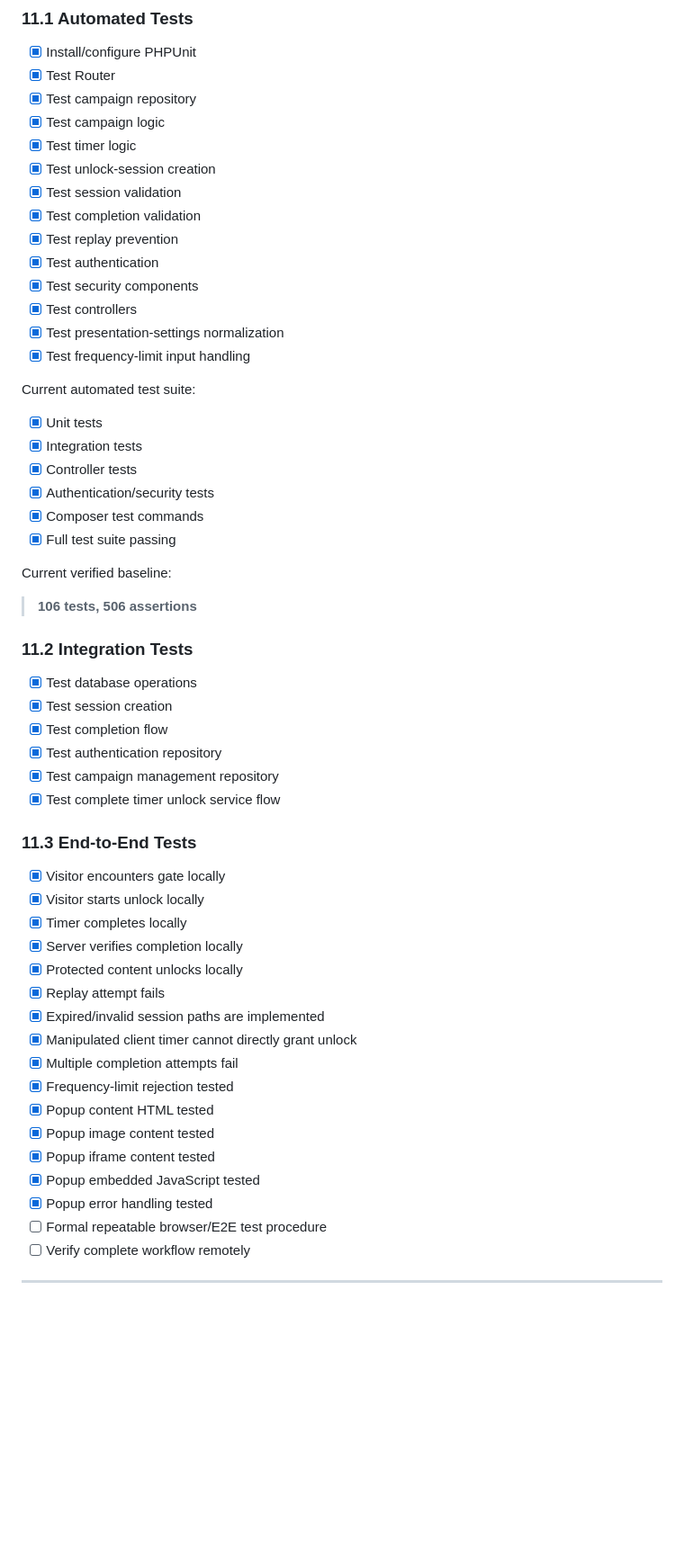
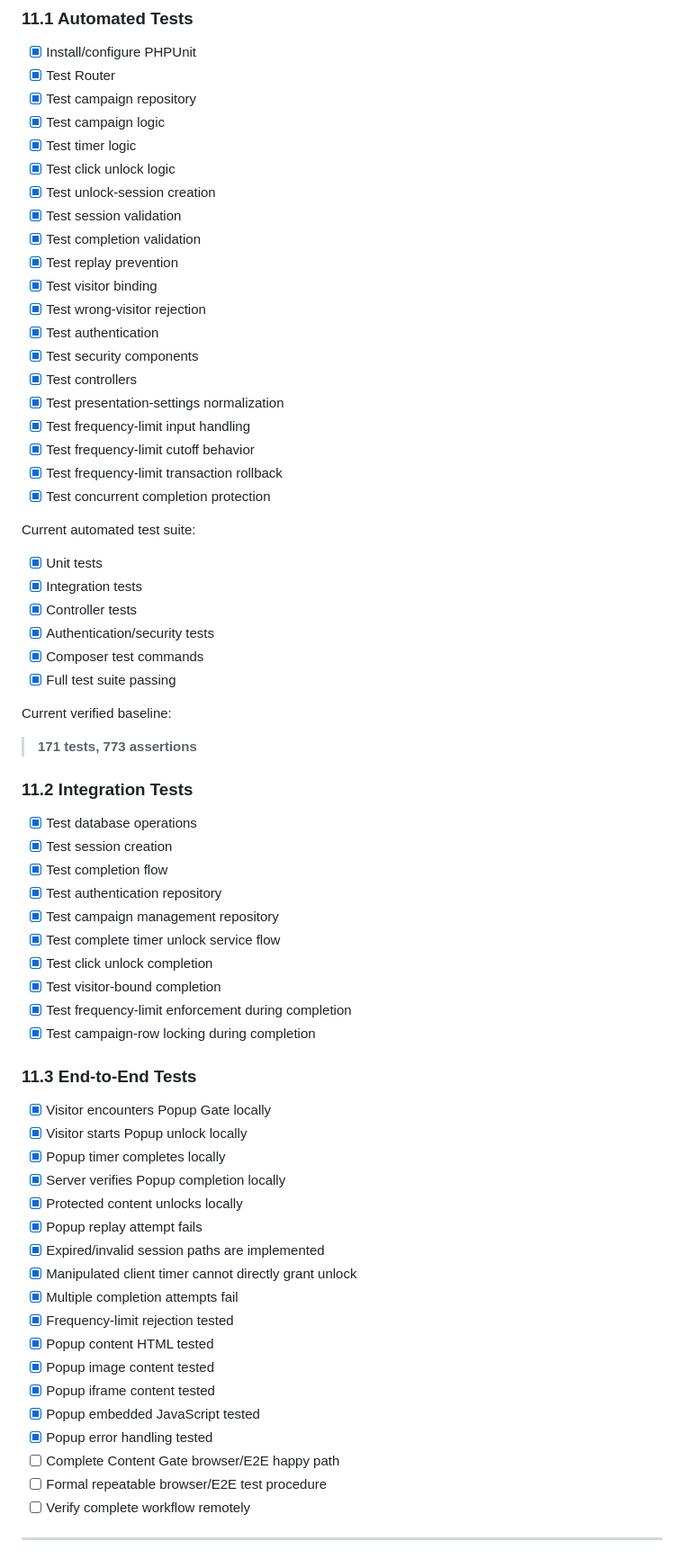
Before and after one commit to vkubarski/reward-gate, a Markdown page: docs/todo.md, the part around one of its changes. Shown at 90% size. GitHub-like rendering; blank space fills up the shorter version.

```diff
--- a/docs/todo.md
+++ b/docs/todo.md
@@ -533,15 +604,21 @@ the original DOM is revealed in place.
 * [x] Test campaign repository
 * [x] Test campaign logic
 * [x] Test timer logic
+* [x] Test click unlock logic
 * [x] Test unlock-session creation
 * [x] Test session validation
 * [x] Test completion validation
 * [x] Test replay prevention
+* [x] Test visitor binding
+* [x] Test wrong-visitor rejection
 * [x] Test authentication
 * [x] Test security components
 * [x] Test controllers
 * [x] Test presentation-settings normalization
 * [x] Test frequency-limit input handling
+* [x] Test frequency-limit cutoff behavior
+* [x] Test frequency-limit transaction rollback
+* [x] Test concurrent completion protection
 
 Current automated test suite:
 
@@ -554,7 +631,7 @@ Current automated test suite:
 
 Current verified baseline:
 
-> **106 tests, 506 assertions**
+> **171 tests, 773 assertions**
 
 ### 11.2 Integration Tests
 
@@ -564,15 +641,19 @@ Current verified baseline:
 * [x] Test authentication repository
 * [x] Test campaign management repository
 * [x] Test complete timer unlock service flow
+* [x] Test click unlock completion
+* [x] Test visitor-bound completion
+* [x] Test frequency-limit enforcement during completion
+* [x] Test campaign-row locking during completion
 
 ### 11.3 End-to-End Tests
 
-* [x] Visitor encounters gate locally
-* [x] Visitor starts unlock locally
-* [x] Timer completes locally
-* [x] Server verifies completion locally
+* [x] Visitor encounters Popup Gate locally
+* [x] Visitor starts Popup unlock locally
+* [x] Popup timer completes locally
+* [x] Server verifies Popup completion locally
 * [x] Protected content unlocks locally
-* [x] Replay attempt fails
+* [x] Popup replay attempt fails
 * [x] Expired/invalid session paths are implemented
 * [x] Manipulated client timer cannot directly grant unlock
 * [x] Multiple completion attempts fail
@@ -582,6 +663,7 @@ Current verified baseline:
 * [x] Popup iframe content tested
 * [x] Popup embedded JavaScript tested
 * [x] Popup error handling tested
+* [ ] Complete Content Gate browser/E2E happy path
 * [ ] Formal repeatable browser/E2E test procedure
 * [ ] Verify complete workflow remotely
 
```
Also changed, not shown: other parts of docs/todo.md (+134 -45 lines).
